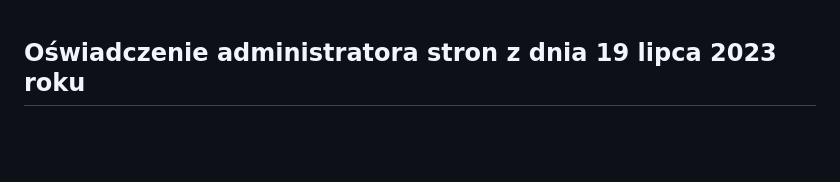
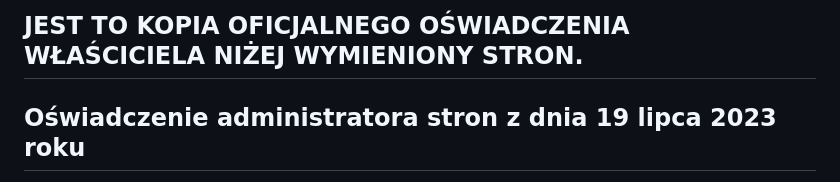
Before and after one commit to Vegeta34pl/streambase, a Markdown page: historia-upadku-wielu-polskich-warezow.md, the part around the change. Drawn GitHub-style; blank space fills up the shorter version.

```diff
--- a/historia-upadku-wielu-polskich-warezow.md
+++ b/historia-upadku-wielu-polskich-warezow.md
@@ -1,3 +1,5 @@
+## JEST TO KOPIA OFICJALNEGO OŚWIADCZENIA WŁAŚCICIELA NIŻEJ WYMIENIONY STRON.
+
 ## Oświadczenie administratora stron z dnia 19 lipca 2023 roku
 
 > Komunikat ten widoczny jest dla użytkowników serwisów:
```
